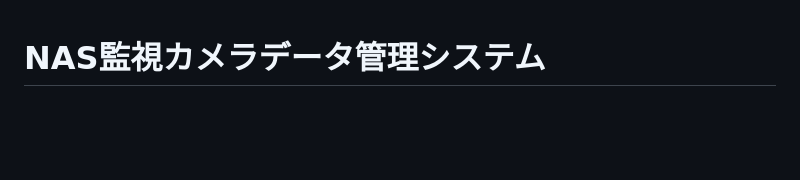
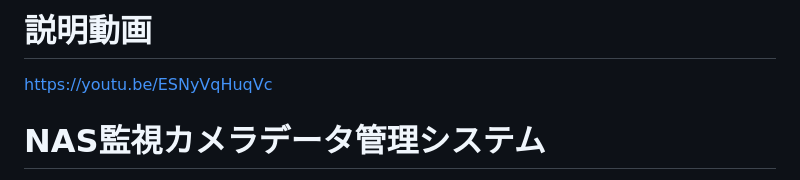
Before and after one commit to fk009/nas_vieo_viewer, a Markdown page: README.md, the part around the change. GitHub-like rendering; blank space fills up the shorter version.

```diff
--- a/README.md
+++ b/README.md
@@ -1,3 +1,6 @@
+# 説明動画
+https://youtu.be/ESNyVqHuqVc
+
 # NAS監視カメラデータ管理システム
 
 ローカルのNAS上に保存された監視カメラ映像（MP4ファイル）をブラウザ上で検索・プレビュー・ダウンロードできるWebアプリケーションです。FastAPIとJinja2テンプレート、JavaScriptによるフロントエンド機能を組み合わせ、カテゴリ／機器名／日時など多彩なフィルターで目的の映像を素早く絞り込めます。
```
